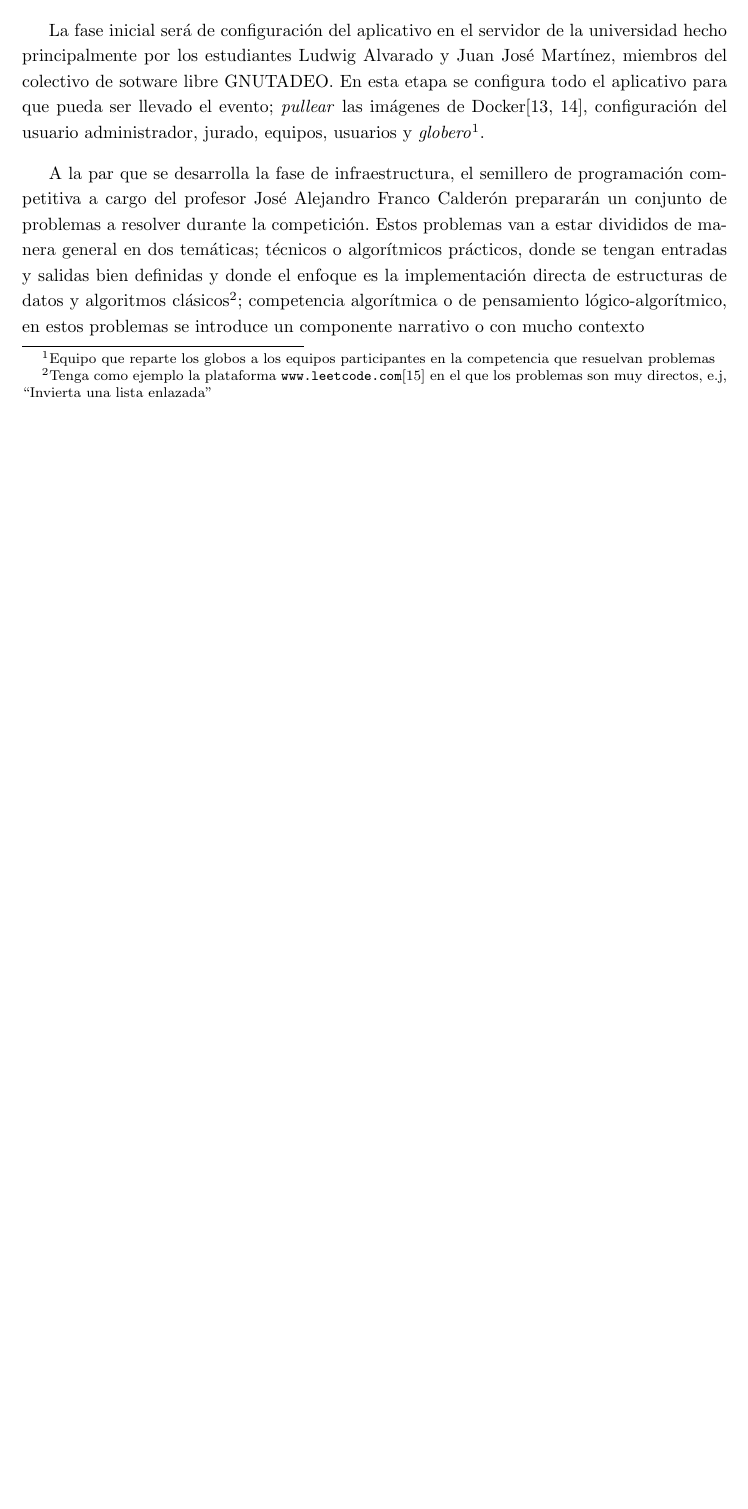
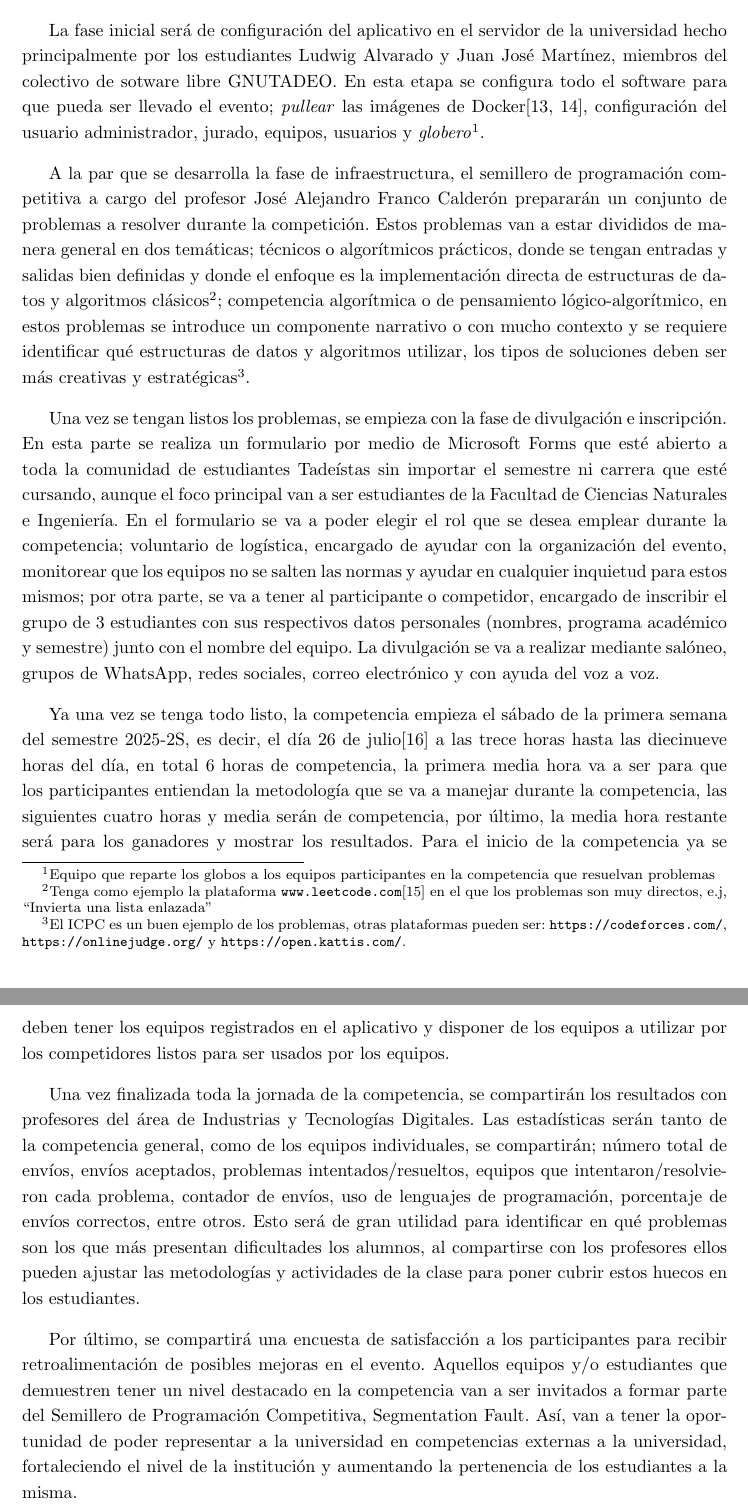
Before and after one commit to SegmentationFaultUtadeo/PropuestaMaratonUtadeo, a LaTeX document (main.tex): part of page 5 of 8 before the commit and two parts of pages 5 and 6 of 10 after it, the two joined at a grey line, cut so that both start at the same text, the shorter picture padded with empty space. Compiled offline with pdfLaTeX.

Commit message:
Sección de Descripción General completada

```diff
--- a/main.tex
+++ b/main.tex
@@ -160,11 +160,23 @@ Además, la maratón propuesta trasciende lo meramente académico al insertarse
 
 En términos generales, esta actividad se trata de que el semillero de programación competitiva y el colectivo de software libre GNUTADEO, organicen y dirijan una competencia de programación competitiva en la universidad utilizando infraestructura del laboratorio de redes y el aplicativo DOMjudge\cite{domjudge-docs}, mismo que utilizan en las competencias del ICPC\cite{domjudge-about}. En este documento se presenta la documentación técnica de cómo se realizará el evento, la infraestructura que se necesitará y toda la metodología empleada.
 
-La fase inicial será de configuración del aplicativo en el servidor de la universidad hecho principalmente por los estudiantes Ludwig Alvarado y Juan José Martínez, miembros del colectivo de sotware libre GNUTADEO. En esta etapa se configura todo el aplicativo para que pueda ser llevado el evento; \textit{pullear} las imágenes de Docker\cite{domjudge-judgehost,domjudge-domserver}, configuración del usuario administrador, jurado, equipos, usuarios y \textit{globero}\footnote{Equipo que reparte los globos a los equipos participantes en la competencia que resuelvan problemas}.
+
+La fase inicial será de configuración del aplicativo en el servidor de la universidad hecho principalmente por los estudiantes Ludwig Alvarado y Juan José Martínez, miembros del colectivo de sotware libre GNUTADEO. En esta etapa se configura todo el software para que pueda ser llevado el evento; \textit{pullear} las imágenes de Docker\cite{domjudge-judgehost,domjudge-domserver}, configuración del usuario administrador, jurado, equipos, usuarios y \textit{globero}\footnote{Equipo que reparte los globos a los equipos participantes en la competencia que resuelvan problemas}.
 
 
-A la par que se desarrolla la fase de infraestructura, el semillero de programación competitiva a cargo del profesor José Alejandro Franco Calderón prepararán un conjunto de problemas a resolver durante la competición. Estos problemas van a estar divididos de manera general en dos temáticas; técnicos o algorítmicos prácticos, donde se tengan entradas y salidas bien definidas y donde el enfoque es la implementación directa de estructuras de datos y algoritmos clásicos\footnote{Tenga como ejemplo la plataforma \url{www.leetcode.com}\cite{leetcode} en el que los problemas son muy directos, e.j, ``Invierta una lista enlazada''}; competencia algorítmica o de pensamiento lógico-algorítmico, en estos problemas se introduce un componente narrativo o con mucho contexto
+A la par que se desarrolla la fase de infraestructura, el semillero de programación competitiva a cargo del profesor José Alejandro Franco Calderón prepararán un conjunto de problemas a resolver durante la competición. Estos problemas van a estar divididos de manera general en dos temáticas; técnicos o algorítmicos prácticos, donde se tengan entradas y salidas bien definidas y donde el enfoque es la implementación directa de estructuras de datos y algoritmos clásicos\footnote{Tenga como ejemplo la plataforma \url{www.leetcode.com}\cite{leetcode} en el que los problemas son muy directos, e.j, ``Invierta una lista enlazada''}; competencia algorítmica o de pensamiento lógico-algorítmico, en estos problemas se introduce un componente narrativo o con mucho contexto y se requiere identificar qué estructuras de datos y algoritmos utilizar, los tipos de soluciones deben ser más creativas y estratégicas\footnote{El ICPC es un buen ejemplo de los problemas, otras plataformas pueden ser: \url{https://codeforces.com/}, \url{https://onlinejudge.org/} y \url{https://open.kattis.com/}. }.
 
+
+Una vez se tengan listos los problemas, se empieza con la fase de divulgación e inscripción. En esta parte se realiza un formulario por medio de Microsoft Forms que esté abierto a toda la comunidad de estudiantes Tadeístas sin importar el semestre ni carrera que esté cursando, aunque el foco principal van a ser estudiantes de la Facultad de Ciencias Naturales e Ingeniería. En el formulario se va a poder elegir el rol que se desea emplear durante la competencia; voluntario de logística, encargado de ayudar con la organización del evento, monitorear que los equipos no se salten las normas y ayudar en cualquier inquietud para estos mismos; por otra parte, se va a tener al participante o competidor, encargado de inscribir el grupo de 3 estudiantes con sus respectivos datos personales (nombres, programa académico y semestre) junto con el nombre del equipo. La divulgación se va a realizar mediante salóneo, grupos de WhatsApp, redes sociales, correo electrónico y con ayuda del voz a voz.
+
+
+Ya una vez se tenga todo listo, la competencia empieza el sábado de la primera semana del semestre 2025-2S, es decir, el día 26 de julio\cite{utadeo_calendario} a las trece horas hasta las diecinueve horas del día, en total 6 horas de competencia, la primera media hora va a ser para que los participantes entiendan la metodología que se va a manejar durante la competencia, las siguientes cuatro horas y media serán de competencia, por último, la media hora restante será para los ganadores y mostrar los resultados. Para el inicio de la competencia ya se deben tener los equipos registrados en el aplicativo y disponer de los equipos a utilizar por los competidores listos para ser usados por los equipos.
+
+
+Una vez finalizada toda la jornada de la competencia, se compartirán los resultados con profesores del área de Industrias y Tecnologías Digitales. Las estadísticas serán tanto de la competencia general, como de los equipos individuales, se compartirán; número total de envíos, envíos aceptados, problemas intentados/resueltos, equipos que intentaron/resolvieron cada problema, contador de envíos, uso de lenguajes de programación, porcentaje de envíos correctos, entre otros. Esto será de gran utilidad para identificar en qué problemas son los que más presentan dificultades los alumnos, al compartirse con los profesores ellos pueden ajustar las metodologías y actividades de la clase para poner cubrir estos huecos en los estudiantes.
+
+
+Por último, se compartirá una encuesta de satisfacción a los participantes para recibir retroalimentación de posibles mejoras en el evento. Aquellos equipos y/o estudiantes que demuestren tener un nivel destacado en la competencia van a ser invitados a formar parte del Semillero de Programación Competitiva, Segmentation Fault. Así, van a tener la oportunidad de poder representar a la universidad en competencias externas a la universidad, fortaleciendo el nivel de la institución y aumentando la pertenencia de los estudiantes a la misma.
 
 
 \subsection{Metodología y etapas}
```
Also changed, not shown: referencias.bib (+9 -0 lines), main.pdf, main.tex (2 more changed lines).
